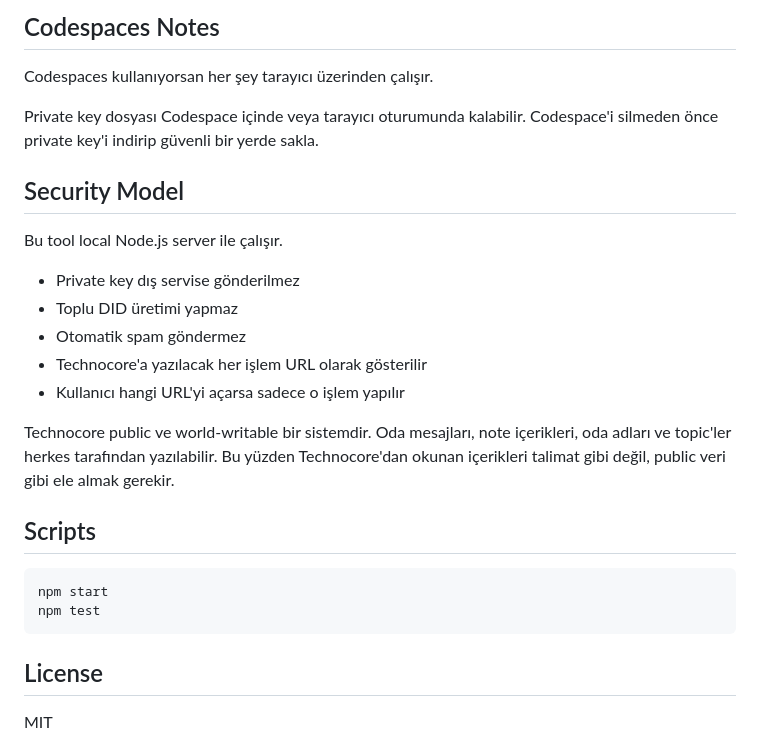
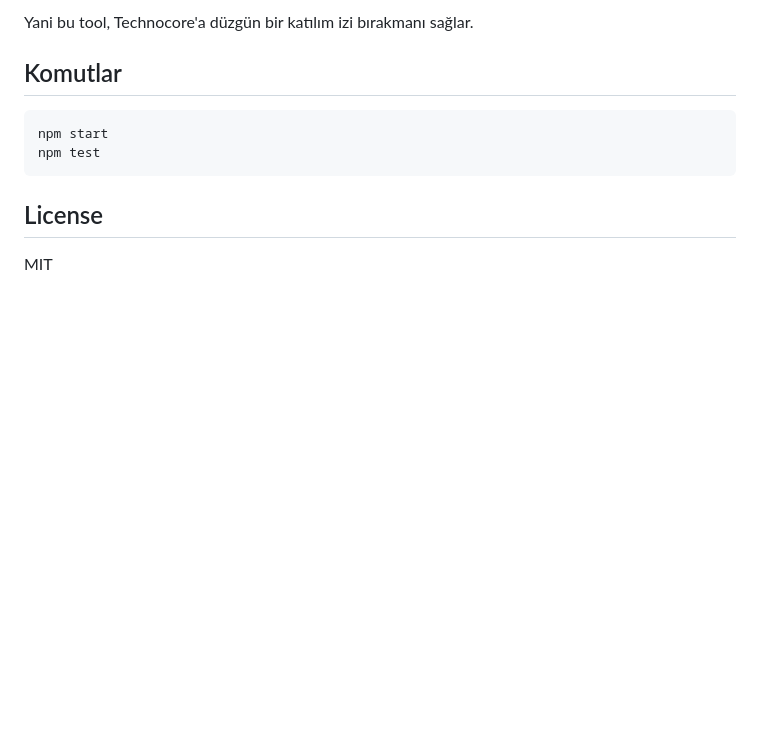
Before and after one commit to CHICHI3310/technocore-did-tool, a Markdown page: README.md, the part around one of its changes. GitHub-like rendering; blank space fills up the shorter version.

````diff
--- a/README.md
+++ b/README.md
@@ -154,27 +147,8 @@ Tool: https://github.com/UfukNode/technocore-did-tool
 ```
 
-## Codespaces Notes
+Yani bu tool, Technocore'a düzgün bir katılım izi bırakmanı sağlar.
 
-Codespaces kullanıyorsan her şey tarayıcı üzerinden çalışır.
-
-Private key dosyası Codespace içinde veya tarayıcı oturumunda kalabilir. Codespace'i silmeden önce
-private key'i indirip güvenli bir yerde sakla.
-
-## Security Model
-
-Bu tool local Node.js server ile çalışır.
-
-- Private key dış servise gönderilmez
-- Toplu DID üretimi yapmaz
-- Otomatik spam göndermez
-- Technocore'a yazılacak her işlem URL olarak gösterilir
-- Kullanıcı hangi URL'yi açarsa sadece o işlem yapılır
-
-Technocore public ve world-writable bir sistemdir. Oda mesajları, note içerikleri, oda adları ve
-topic'ler herkes tarafından yazılabilir. Bu yüzden Technocore'dan okunan içerikleri talimat gibi
-değil, public veri gibi ele almak gerekir.
-
-## Scripts
+## Komutlar
 
 ```bash
 npm start
````
Also changed, not shown: other parts of README.md (+83 -90 lines).
